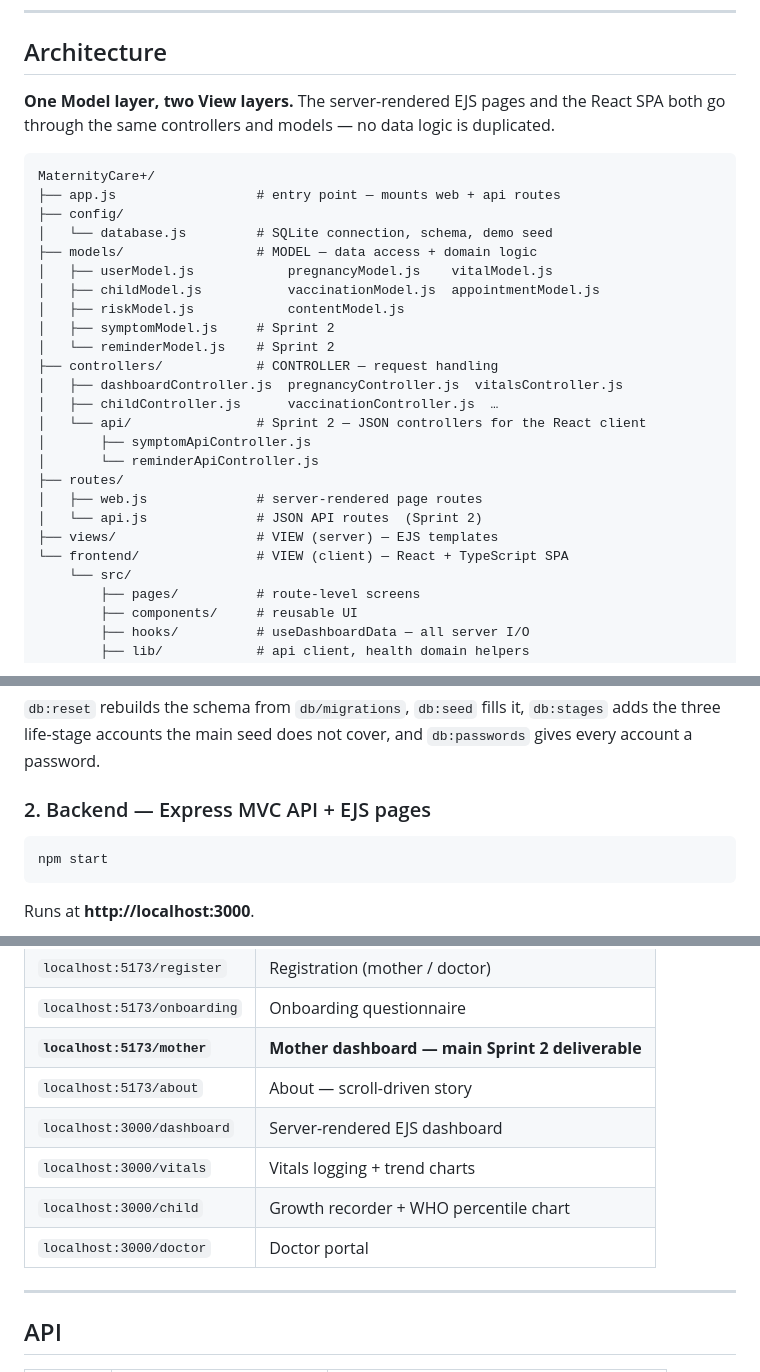
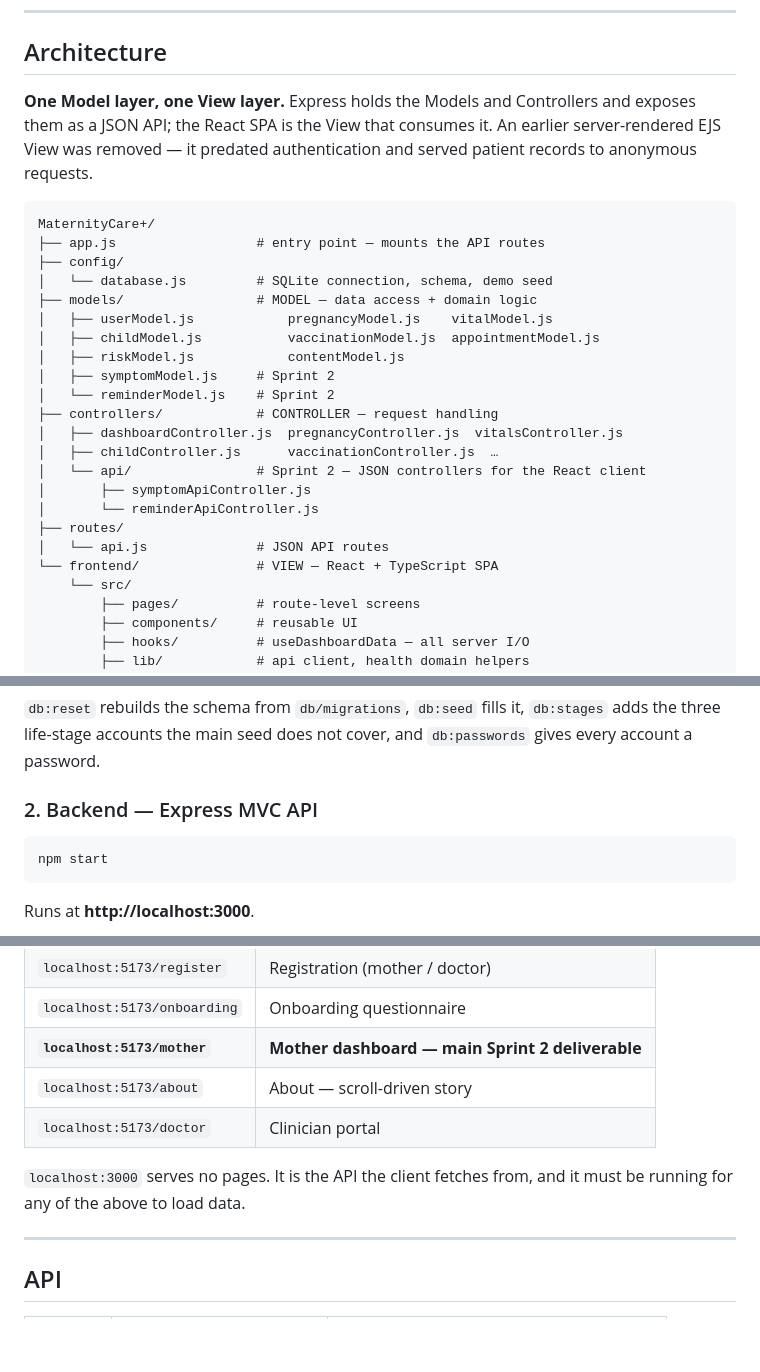
Before and after one commit to FarhanKO/MaternalCare, a Markdown page: README.md, 3 parts joined by grey strips. GitHub-like rendering; blank space fills up the shorter version.

Commit message:
Point the README at the one View that still exists
It described two View layers, listed four localhost:3000 pages that now 404,
and named EJS, Chart.js and SQLite in the tech stack — none of which the
project still uses. Also states plainly that :3000 serves no pages and must be
running for the client to load anything, which is the thing most likely to be
got wrong when someone runs this from a fresh clone.

````diff
--- a/README.md
+++ b/README.md
@@ -11,12 +11,14 @@ AI risk classification, emergency SOS, knowledge base + community, and a doctor
 
 ## Architecture
 
-**One Model layer, two View layers.** The server-rendered EJS pages and the React SPA
-both go through the same controllers and models — no data logic is duplicated.
+**One Model layer, one View layer.** Express holds the Models and Controllers and
+exposes them as a JSON API; the React SPA is the View that consumes it. An
+earlier server-rendered EJS View was removed — it predated authentication and
+served patient records to anonymous requests.
 
 ```
 MaternityCare+/
-├── app.js                  # entry point — mounts web + api routes
+├── app.js                  # entry point — mounts the API routes
 ├── config/
 │   └── database.js         # SQLite connection, schema, demo seed
 ├── models/                 # MODEL — data access + domain logic
@@ -32,10 +34,8 @@ MaternityCare+/
 │       ├── symptomApiController.js
 │       └── reminderApiController.js
 ├── routes/
-│   ├── web.js              # server-rendered page routes
-│   └── api.js              # JSON API routes  (Sprint 2)
-├── views/                  # VIEW (server) — EJS templates
-└── frontend/               # VIEW (client) — React + TypeScript SPA
+│   └── api.js              # JSON API routes
+└── frontend/               # VIEW — React + TypeScript SPA
     └── src/
         ├── pages/          # route-level screens
         ├── components/     # reusable UI
@@ -61,7 +61,7 @@ npm run db:reset && npm run db:seed && npm run db:stages && npm run db:passwords
 `db:stages` adds the three life-stage accounts the main seed does not cover,
 and `db:passwords` gives every account a password.
 
-### 2. Backend — Express MVC API + EJS pages
+### 2. Backend — Express MVC API
 
 ```bash
 npm start
@@ -133,10 +133,10 @@ way to see what the app actually does. Sign out from the account menu, top right
 | `localhost:5173/onboarding` | Onboarding questionnaire |
 | **`localhost:5173/mother`** | **Mother dashboard — main Sprint 2 deliverable** |
 | `localhost:5173/about` | About — scroll-driven story |
-| `localhost:3000/dashboard` | Server-rendered EJS dashboard |
-| `localhost:3000/vitals` | Vitals logging + trend charts |
-| `localhost:3000/child` | Growth recorder + WHO percentile chart |
-| `localhost:3000/doctor` | Doctor portal |
+| `localhost:5173/doctor` | Clinician portal |
+
+`localhost:3000` serves no pages. It is the API the client fetches from, and it
+must be running for any of the above to load data.
 
 ---
 
````
Also changed, not shown: other parts of README.md (+1 -1 lines).
